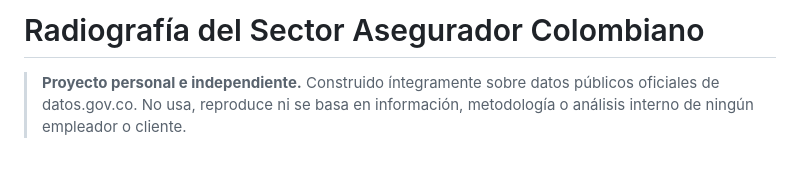
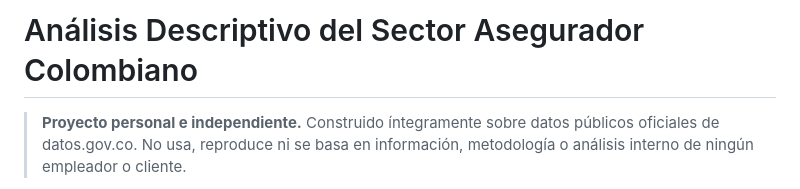
Before and after one commit to lMerchands/AnalisisSeguros, a Markdown page: README.md, the part around the change. Rendered like a GitHub page; blank space fills up the shorter version.

```diff
--- a/README.md
+++ b/README.md
@@ -1,4 +1,4 @@
-# Radiografía del Sector Asegurador Colombiano
+# Análisis Descriptivo del Sector Asegurador Colombiano
 
 > **Proyecto personal e independiente.** Construido íntegramente sobre
 > datos públicos oficiales de datos.gov.co. No usa, reproduce ni se
```
